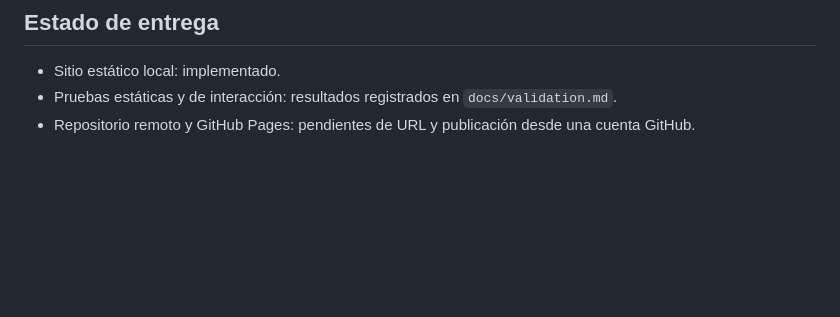
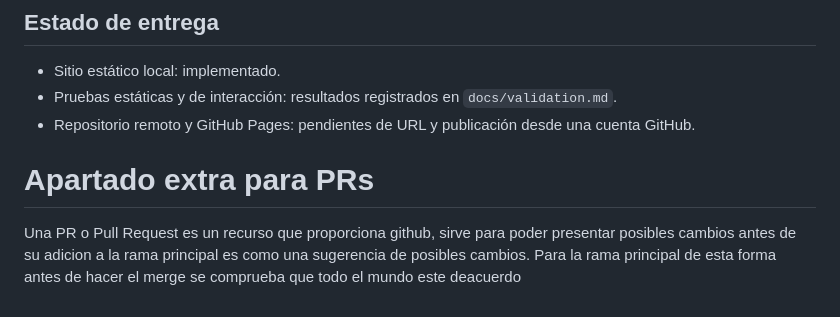
Before and after one commit to Joel-Vega-Gomez/DAW2_M08_JoelVega, a Markdown page: README.md, the part around the change. Drawn GitHub-style; blank space fills up the shorter version.

Commit message:
Commit del README per al tema PRs

```diff
--- a/README.md
+++ b/README.md
@@ -75,3 +75,8 @@ Para mantener el portfolio vivo, actualiza la sección de trabajo cuando exista
 - Sitio estático local: implementado.
 - Pruebas estáticas y de interacción: resultados registrados en `docs/validation.md`.
 - Repositorio remoto y GitHub Pages: pendientes de URL y publicación desde una cuenta GitHub.
+
+# Apartado extra para PRs
+
+Una PR o Pull Request es un recurso que proporciona github, sirve para poder presentar posibles cambios antes de su adicion a la rama principal es como
+una sugerencia de posibles cambios. Para la rama principal de esta forma antes de hacer el merge se comprueba que todo el mundo este deacuerdo
```
